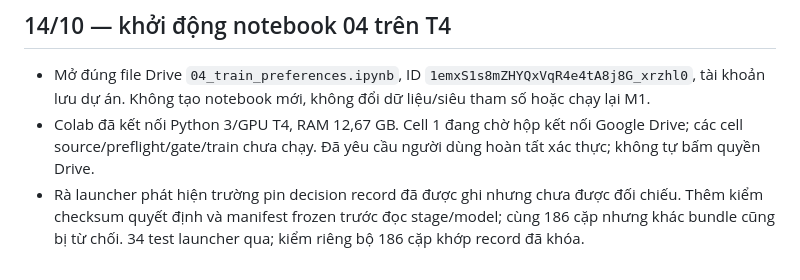
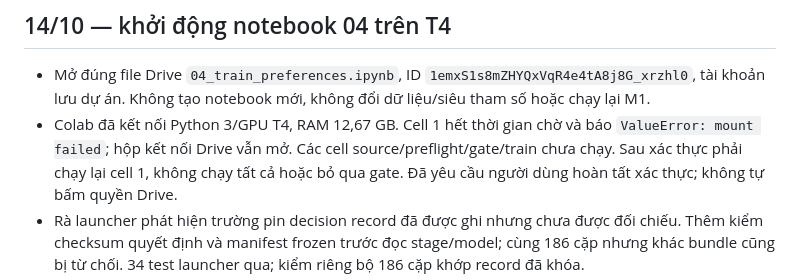
Before and after one commit to OuyangXuelili/Vietnamese-VQA-Distillation, a Markdown page: TIEN_DO.md, the part around the change. Drawn GitHub-style.

Commit message:
Update training status

```diff
--- a/TIEN_DO.md
+++ b/TIEN_DO.md
@@ -23,8 +23,10 @@ Hướng nghiên cứu và các việc tiếp theo ở [docs/research_plan.md](d
 - Mở đúng file Drive `04_train_preferences.ipynb`, ID
   `1emxS1s8mZHYQxVqR4e4tA8j8G_xrzhl0`, tài khoản lưu dự án. Không tạo
   notebook mới, không đổi dữ liệu/siêu tham số hoặc chạy lại M1.
-- Colab đã kết nối Python 3/GPU T4, RAM 12,67 GB. Cell 1 đang chờ hộp
-  kết nối Google Drive; các cell source/preflight/gate/train chưa chạy.
+- Colab đã kết nối Python 3/GPU T4, RAM 12,67 GB. Cell 1 hết thời gian
+  chờ và báo `ValueError: mount failed`; hộp kết nối Drive vẫn mở.
+  Các cell source/preflight/gate/train chưa chạy. Sau xác thực phải chạy
+  lại cell 1, không chạy tất cả hoặc bỏ qua gate.
   Đã yêu cầu người dùng hoàn tất xác thực; không tự bấm quyền Drive.
 - Rà launcher phát hiện trường pin decision record đã được ghi nhưng chưa
   được đối chiếu. Thêm kiểm checksum quyết định và manifest frozen trước
```
